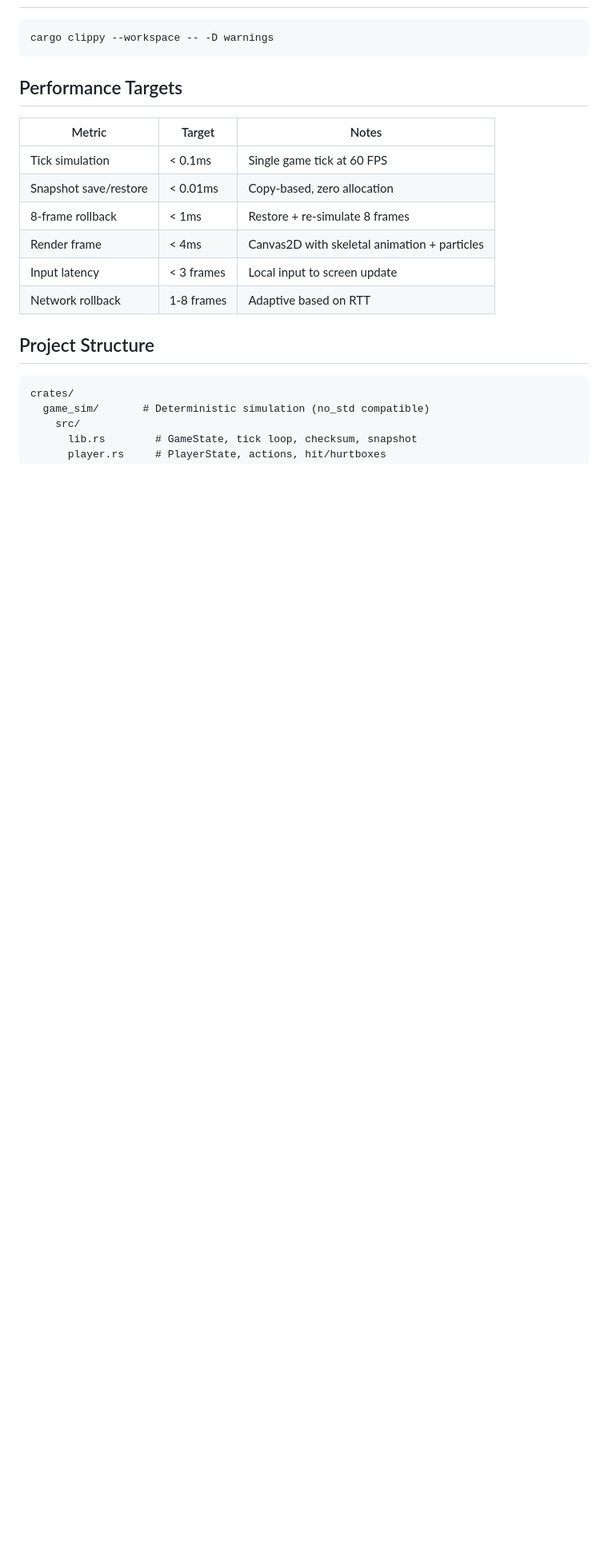
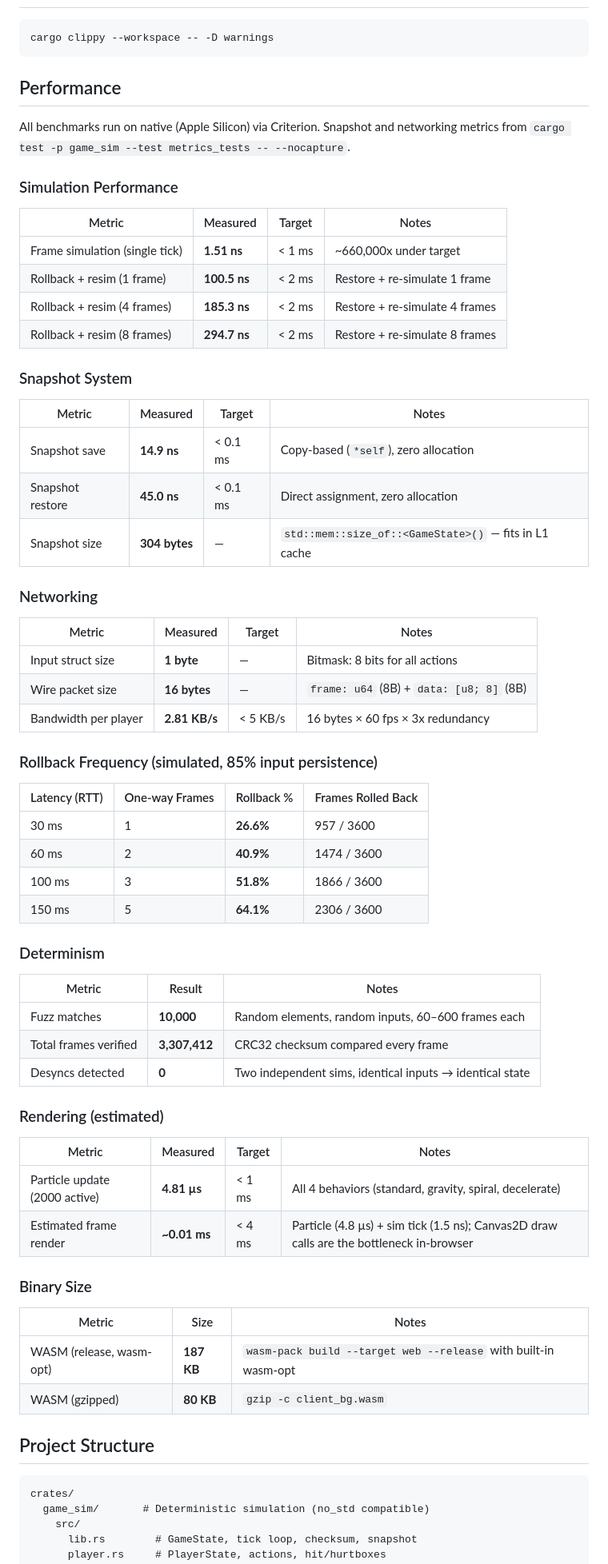
Before and after one commit to akhilc08/shadowstrike, a Markdown page: README.md, the part around the change. Shown at 80% size. GitHub-like rendering; blank space fills up the shorter version.

Commit message:
docs(readme): add measured performance metrics from benchmark suite
Replace placeholder performance targets with actual measured values from
Criterion benchmarks, metrics tests, and WASM build measurements covering
simulation, snapshots, networking, determinism, rendering, and binary size.

````diff
--- a/README.md
+++ b/README.md
@@ -79,16 +79,65 @@ Benchmarks cover:
 cargo clippy --workspace -- -D warnings
 ```
 
-## Performance Targets
+## Performance
 
-| Metric | Target | Notes |
+All benchmarks run on native (Apple Silicon) via Criterion. Snapshot and networking metrics from `cargo test -p game_sim --test metrics_tests -- --nocapture`.
+
+### Simulation Performance
+
+| Metric | Measured | Target | Notes |
+|--------|----------|--------|-------|
+| Frame simulation (single tick) | **1.51 ns** | < 1 ms | ~660,000x under target |
+| Rollback + resim (1 frame) | **100.5 ns** | < 2 ms | Restore + re-simulate 1 frame |
+| Rollback + resim (4 frames) | **185.3 ns** | < 2 ms | Restore + re-simulate 4 frames |
+| Rollback + resim (8 frames) | **294.7 ns** | < 2 ms | Restore + re-simulate 8 frames |
+
+### Snapshot System
+
+| Metric | Measured | Target | Notes |
+|--------|----------|--------|-------|
+| Snapshot save | **14.9 ns** | < 0.1 ms | Copy-based (`*self`), zero allocation |
+| Snapshot restore | **45.0 ns** | < 0.1 ms | Direct assignment, zero allocation |
+| Snapshot size | **304 bytes** | — | `std::mem::size_of::<GameState>()` — fits in L1 cache |
+
+### Networking
+
+| Metric | Measured | Target | Notes |
+|--------|----------|--------|-------|
+| Input struct size | **1 byte** | — | Bitmask: 8 bits for all actions |
+| Wire packet size | **16 bytes** | — | `frame: u64` (8B) + `data: [u8; 8]` (8B) |
+| Bandwidth per player | **2.81 KB/s** | < 5 KB/s | 16 bytes × 60 fps × 3x redundancy |
+
+### Rollback Frequency (simulated, 85% input persistence)
+
+| Latency (RTT) | One-way Frames | Rollback % | Frames Rolled Back |
+|----------------|----------------|------------|-------------------|
+| 30 ms | 1 | **26.6%** | 957 / 3600 |
+| 60 ms | 2 | **40.9%** | 1474 / 3600 |
+| 100 ms | 3 | **51.8%** | 1866 / 3600 |
+| 150 ms | 5 | **64.1%** | 2306 / 3600 |
+
+### Determinism
+
+| Metric | Result | Notes |
 |--------|--------|-------|
-| Tick simulation | < 0.1ms | Single game tick at 60 FPS |
-| Snapshot save/restore | < 0.01ms | Copy-based, zero allocation |
-| 8-frame rollback | < 1ms | Restore + re-simulate 8 frames |
-| Render frame | < 4ms | Canvas2D with skeletal animation + particles |
-| Input latency | < 3 frames | Local input to screen update |
-| Network rollback | 1-8 frames | Adaptive based on RTT |
+| Fuzz matches | **10,000** | Random elements, random inputs, 60–600 frames each |
+| Total frames verified | **3,307,412** | CRC32 checksum compared every frame |
+| Desyncs detected | **0** | Two independent sims, identical inputs → identical state |
+
+### Rendering (estimated)
+
+| Metric | Measured | Target | Notes |
+|--------|----------|--------|-------|
+| Particle update (2000 active) | **4.81 µs** | < 1 ms | All 4 behaviors (standard, gravity, spiral, decelerate) |
+| Estimated frame render | **~0.01 ms** | < 4 ms | Particle (4.8 µs) + sim tick (1.5 ns); Canvas2D draw calls are the bottleneck in-browser |
+
+### Binary Size
+
+| Metric | Size | Notes |
+|--------|------|-------|
+| WASM (release, wasm-opt) | **187 KB** | `wasm-pack build --target web --release` with built-in wasm-opt |
+| WASM (gzipped) | **80 KB** | `gzip -c client_bg.wasm` |
 
 ## Project Structure
 
````
